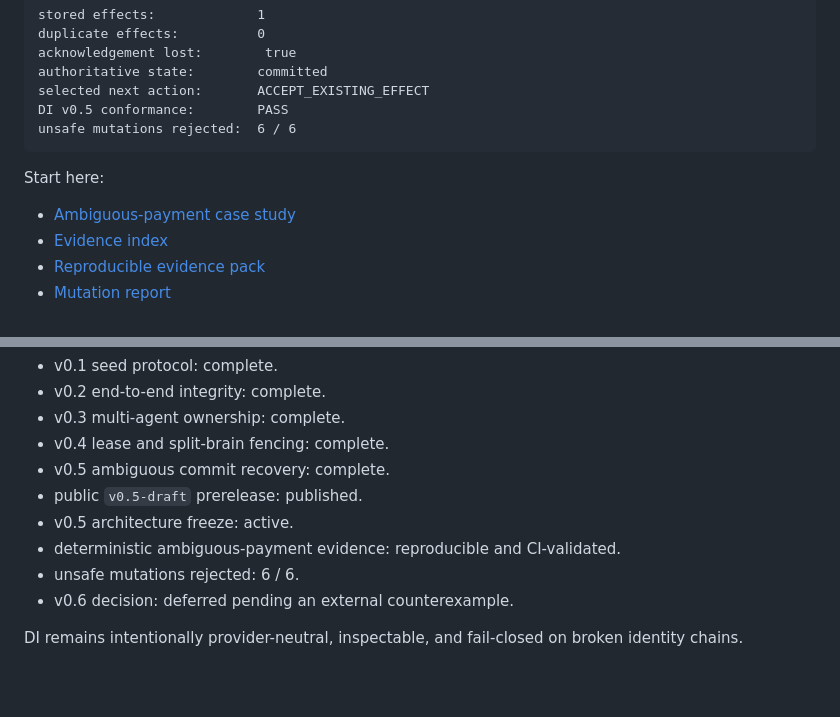
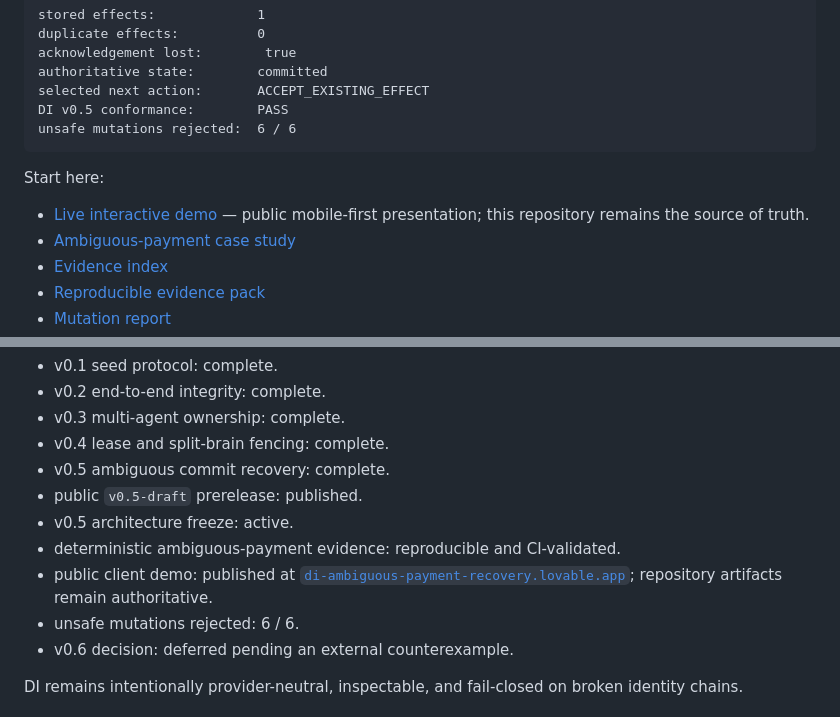
Before and after one commit to safal207/DI, a Markdown page: README.md, 2 parts joined by grey strips. GitHub-like rendering; blank space fills up the shorter version.

Commit message:
docs: publish live DI ambiguous-payment demo

```diff
--- a/README.md
+++ b/README.md
@@ -41,6 +41,7 @@ unsafe mutations rejected:  6 / 6
 
 Start here:
 
+- [Live interactive demo](https://di-ambiguous-payment-recovery.lovable.app) — public mobile-first presentation; this repository remains the source of truth.
 - [Ambiguous-payment case study](docs/case-study-ambiguous-payment-recovery.md)
 - [Evidence index](EVIDENCE.md)
 - [Reproducible evidence pack](evidence/ambiguous-payment-sandbox/README.md)
@@ -319,6 +320,7 @@ The scan does not add, read, or rotate external credentials. Its purpose is to d
 - public `v0.5-draft` prerelease: published.
 - v0.5 architecture freeze: active.
 - deterministic ambiguous-payment evidence: reproducible and CI-validated.
+- public client demo: published at [`di-ambiguous-payment-recovery.lovable.app`](https://di-ambiguous-payment-recovery.lovable.app); repository artifacts remain authoritative.
 - unsafe mutations rejected: 6 / 6.
 - v0.6 decision: deferred pending an external counterexample.
 
```
